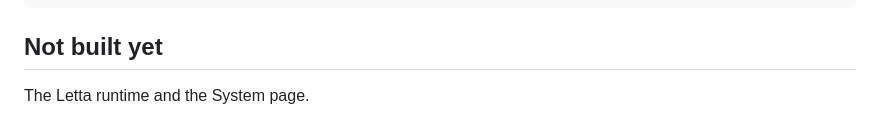
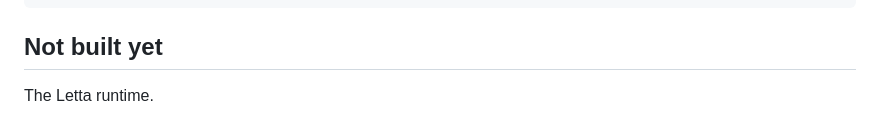
Before and after one commit to olamide226/houseagent, a Markdown page: docs/architecture.md, the part around the change. Drawn GitHub-style.

```diff
--- a/docs/architecture.md
+++ b/docs/architecture.md
@@ -192,4 +192,4 @@ tests/           unit/ contract/ evals/
 
 ## Not built yet
 
-The Letta runtime and the System page.
+The Letta runtime.
```
Also changed, not shown: docs/dashboard.md (+33 -2 lines), docs/operations.md (+7 -1 lines).
